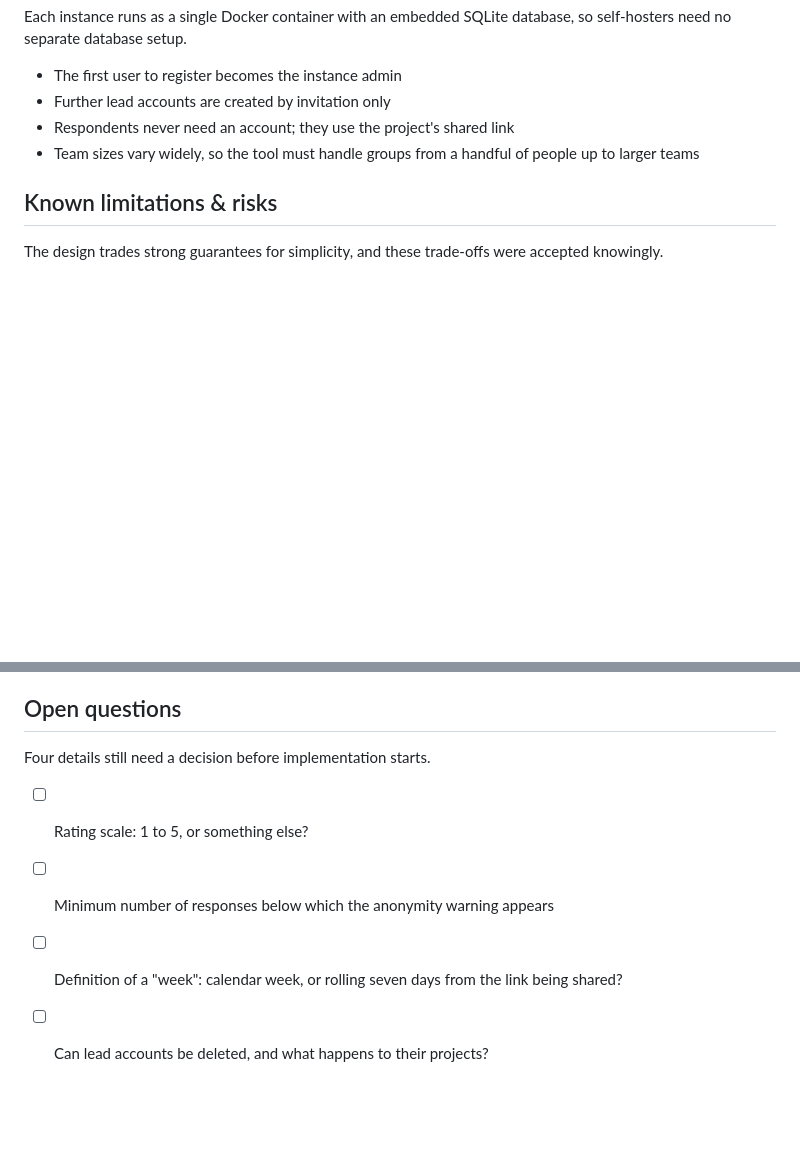
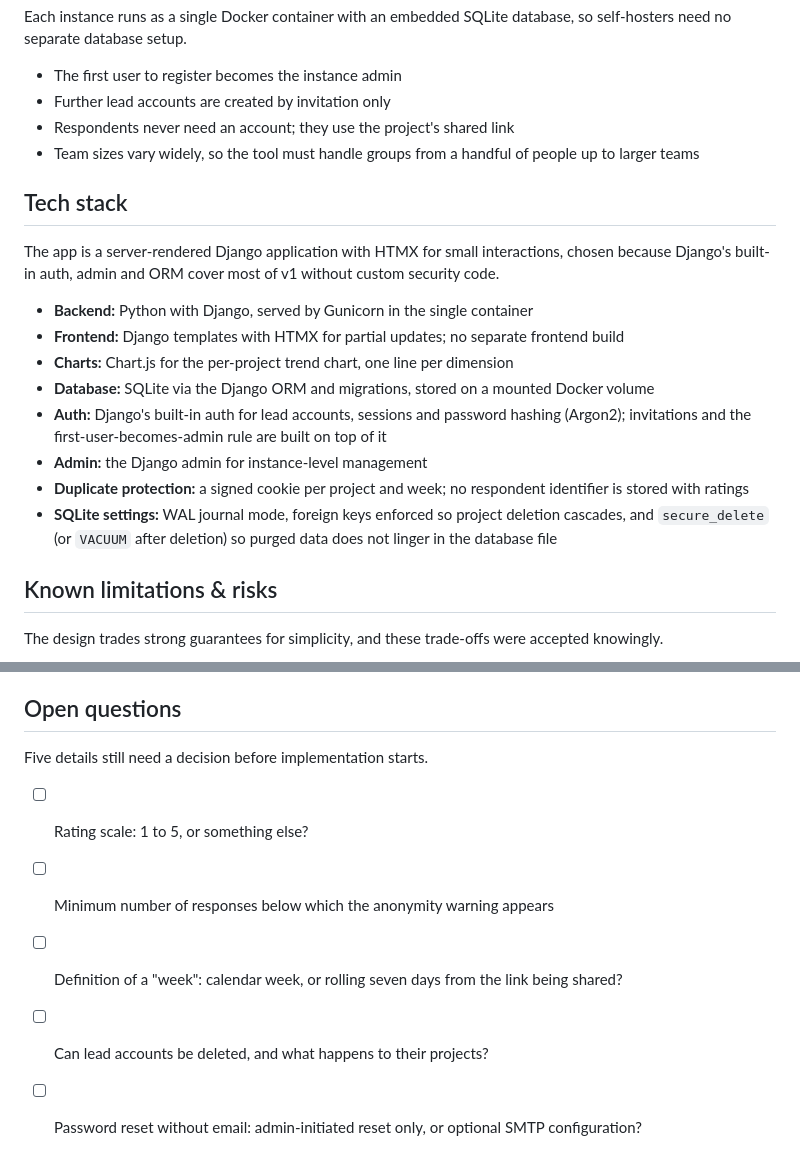
Before and after one commit to jounnie/spec-driven-ai-workflow, a Markdown page: _docs/plan.md, 2 parts joined by grey strips. Drawn GitHub-style; blank space fills up the shorter version.

Commit message:
tech stack added

```diff
--- a/_docs/plan.md
+++ b/_docs/plan.md
@@ -58,6 +58,19 @@ Each instance runs as a single Docker container with an embedded SQLite database
 - Respondents never need an account; they use the project's shared link
 - Team sizes vary widely, so the tool must handle groups from a handful of people up to larger teams
 
+## Tech stack
+
+The app is a server-rendered Django application with HTMX for small interactions, chosen because Django's built-in auth, admin and ORM cover most of v1 without custom security code.
+
+- **Backend:** Python with Django, served by Gunicorn in the single container
+- **Frontend:** Django templates with HTMX for partial updates; no separate frontend build
+- **Charts:** Chart.js for the per-project trend chart, one line per dimension
+- **Database:** SQLite via the Django ORM and migrations, stored on a mounted Docker volume
+- **Auth:** Django's built-in auth for lead accounts, sessions and password hashing (Argon2); invitations and the first-user-becomes-admin rule are built on top of it
+- **Admin:** the Django admin for instance-level management
+- **Duplicate protection:** a signed cookie per project and week; no respondent identifier is stored with ratings
+- **SQLite settings:** WAL journal mode, foreign keys enforced so project deletion cascades, and `secure_delete` (or `VACUUM` after deletion) so purged data does not linger in the database file
+
 ## Known limitations & risks
 
 The design trades strong guarantees for simplicity, and these trade-offs were accepted knowingly.
@@ -71,9 +84,10 @@ The design trades strong guarantees for simplicity, and these trade-offs were ac
 
 ## Open questions
 
-Four details still need a decision before implementation starts.
+Five details still need a decision before implementation starts.
 
 - [ ] Rating scale: 1 to 5, or something else?
 - [ ] Minimum number of responses below which the anonymity warning appears
 - [ ] Definition of a "week": calendar week, or rolling seven days from the link being shared?
 - [ ] Can lead accounts be deleted, and what happens to their projects?
+- [ ] Password reset without email: admin-initiated reset only, or optional SMTP configuration?
```
